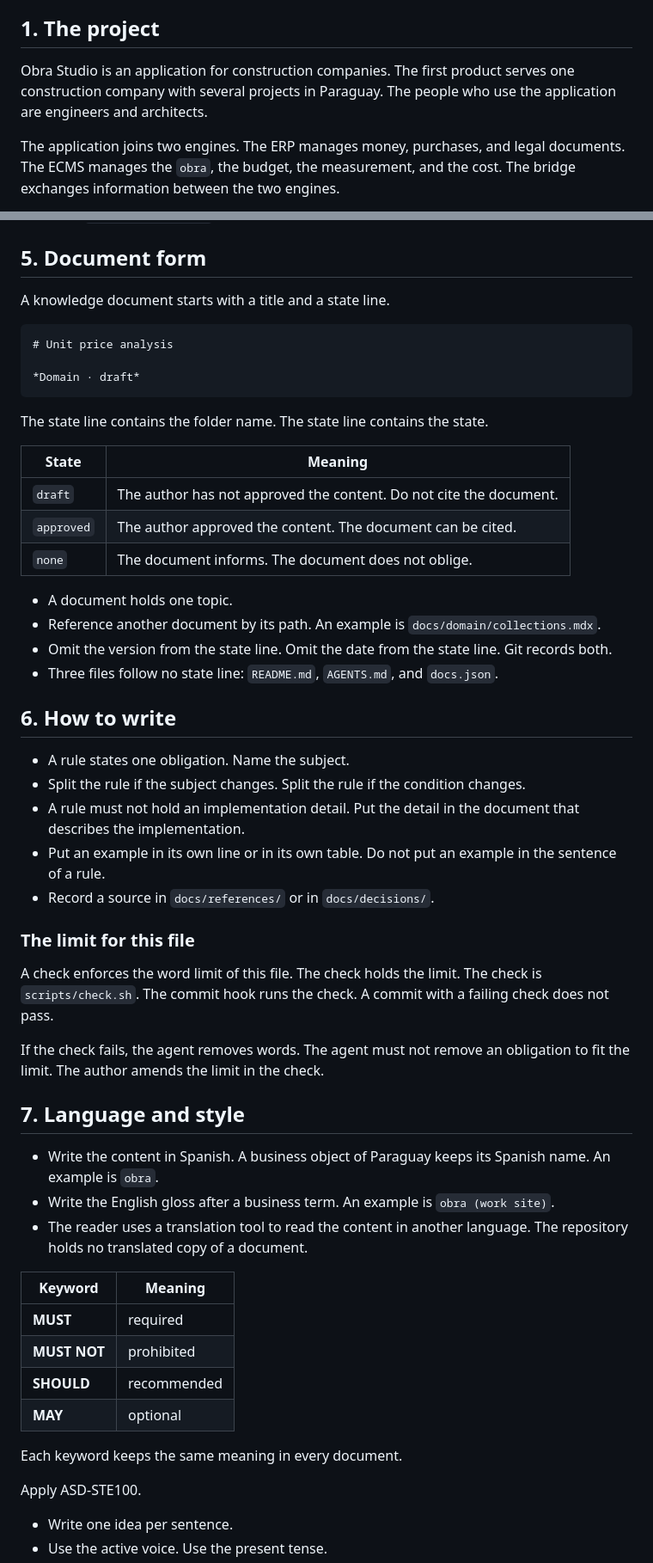
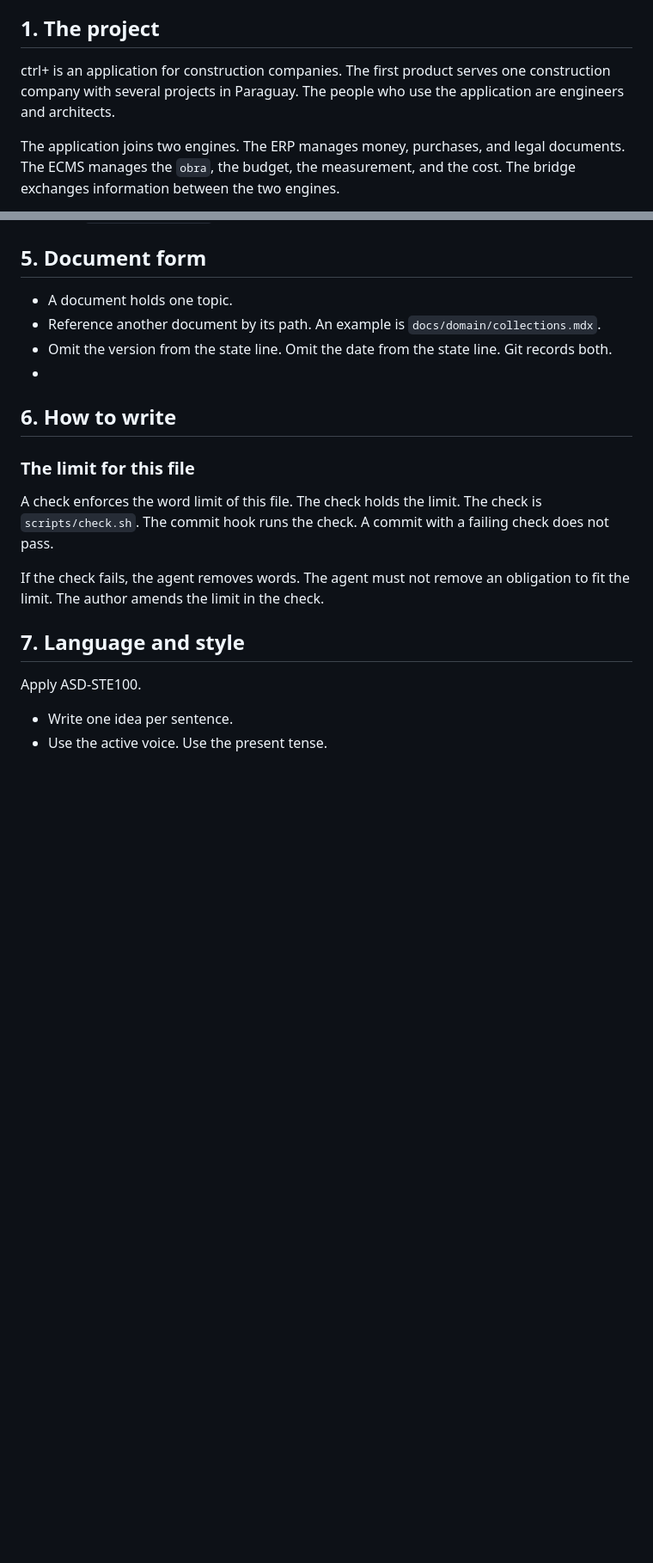
Before and after one commit to Ssrrb/docs, a Markdown page: AGENTS.md, 2 parts joined by grey strips. Shown at 86% size. Rendered like a GitHub page; blank space fills up the shorter version.

````diff
--- a/AGENTS.md
+++ b/AGENTS.md
@@ -8,7 +8,7 @@ This file states how the repository works. A document under `docs/` states a req
 
 ## 1. The project
 
-Obra Studio is an application for construction companies. The first product serves one construction company with several projects in Paraguay. The people who use the application are engineers and architects.
+ctrl+ is an application for construction companies. The first product serves one construction company with several projects in Paraguay. The people who use the application are engineers and architects.
 
 The application joins two engines. The ERP manages money, purchases, and legal documents. The ECMS manages the `obra`, the budget, the measurement, and the cost. The bridge exchanges information between the two engines.
 
@@ -103,35 +82,11 @@ Each folder sits under `docs/`. The site serves no document from another locatio
 
 ## 5. Document form
 
-A knowledge document starts with a title and a state line.
-
-```markdown
-# Unit price analysis
-
-*Domain · draft*
-```
-
-The state line contains the folder name. The state line contains the state.
-
-| State | Meaning |
-|---|---|
-| `draft` | The author has not approved the content. Do not cite the document. |
-| `approved` | The author approved the content. The document can be cited. |
-| `none` | The document informs. The document does not oblige. |
-
 - A document holds one topic.
 - Reference another document by its path. An example is `docs/domain/collections.mdx`.
 - Omit the version from the state line. Omit the date from the state line. Git records both.
-- Three files follow no state line: `README.md`, `AGENTS.md`, and `docs.json`.
-
+-
 ## 6. How to write
-
-- A rule states one obligation. Name the subject.
-- Split the rule if the subject changes. Split the rule if the condition changes.
-- A rule must not hold an implementation detail. Put the detail in the document that describes the implementation.
-- Put an example in its own line or in its own table. Do not put an example in the sentence of a rule.
-- Record a source in `docs/references/` or in `docs/decisions/`.
-
 ### The limit for this file
 
 A check enforces the word limit of this file. The check holds the limit. The check is `scripts/check.sh`. The commit hook runs the check. A commit with a failing check does not pass.
@@ -139,20 +94,6 @@ A check enforces the word limit of this file. The check holds the limit. The che
 If the check fails, the agent removes words. The agent must not remove an obligation to fit the limit. The author amends the limit in the check.
 
 ## 7. Language and style
-
-- Write the content in Spanish. A business object of Paraguay keeps its Spanish name. An example is `obra`.
-- Write the English gloss after a business term. An example is `obra (work site)`.
-- The reader uses a translation tool to read the content in another language. The repository holds no translated copy of a document.
-
-| Keyword | Meaning |
-|---|---|
-| **MUST** | required |
-| **MUST NOT** | prohibited |
-| **SHOULD** | recommended |
-| **MAY** | optional |
-
-Each keyword keeps the same meaning in every document.
-
 Apply ASD-STE100.
 
 - Write one idea per sentence.
````
Also changed, not shown: other parts of AGENTS.md (+0 -21 lines).
